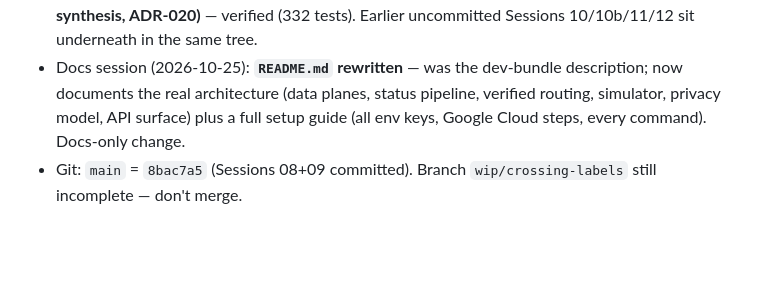
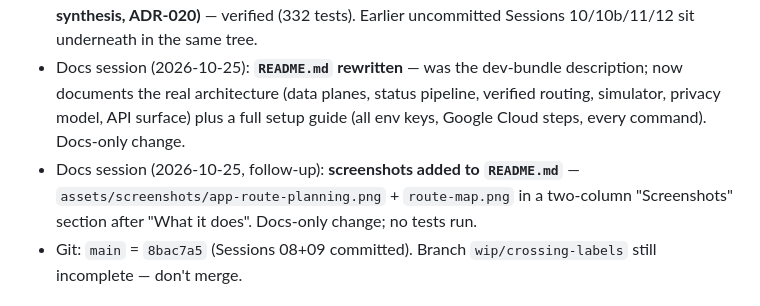
Before and after one commit to nandkishorr/Vazhithirivu, a Markdown page: PROJECT_STATE.md, the part around the change. Drawn GitHub-style; blank space fills up the shorter version.

```diff
--- a/PROJECT_STATE.md
+++ b/PROJECT_STATE.md
@@ -6,6 +6,7 @@
 - Current milestone (uncommitted, 2026-10-25): **Session 14 (static simulated users + auto-selected verified detour, ADR-021)** — verified: 332 tests green, live sim smoke (parked users → dwell prompt → confirm → `closed_simulated` → same-line `closed_inferred` → `selected:"r1"` detour) green.
 - Previous milestone (uncommitted): **Session 13 (same-line status propagation + via-point detour synthesis, ADR-020)** — verified (332 tests). Earlier uncommitted Sessions 10/10b/11/12 sit underneath in the same tree.
 - Docs session (2026-10-25): **`README.md` rewritten** — was the dev-bundle description; now documents the real architecture (data planes, status pipeline, verified routing, simulator, privacy model, API surface) plus a full setup guide (all env keys, Google Cloud steps, every command). Docs-only change.
+- Docs session (2026-10-25, follow-up): **screenshots added to `README.md`** — `assets/screenshots/app-route-planning.png` + `route-map.png` in a two-column "Screenshots" section after "What it does". Docs-only change; no tests run.
 - Git: `main` = `8bac7a5` (Sessions 08+09 committed). Branch `wip/crossing-labels` still incomplete — don't merge.
 
 ## What changed — Session 14 (uncommitted; ADR-021)
```
Also changed, not shown: README.md (+7 -0 lines), assets/screenshots/app-route-planning.png (added), assets/screenshots/route-map.png (added).
